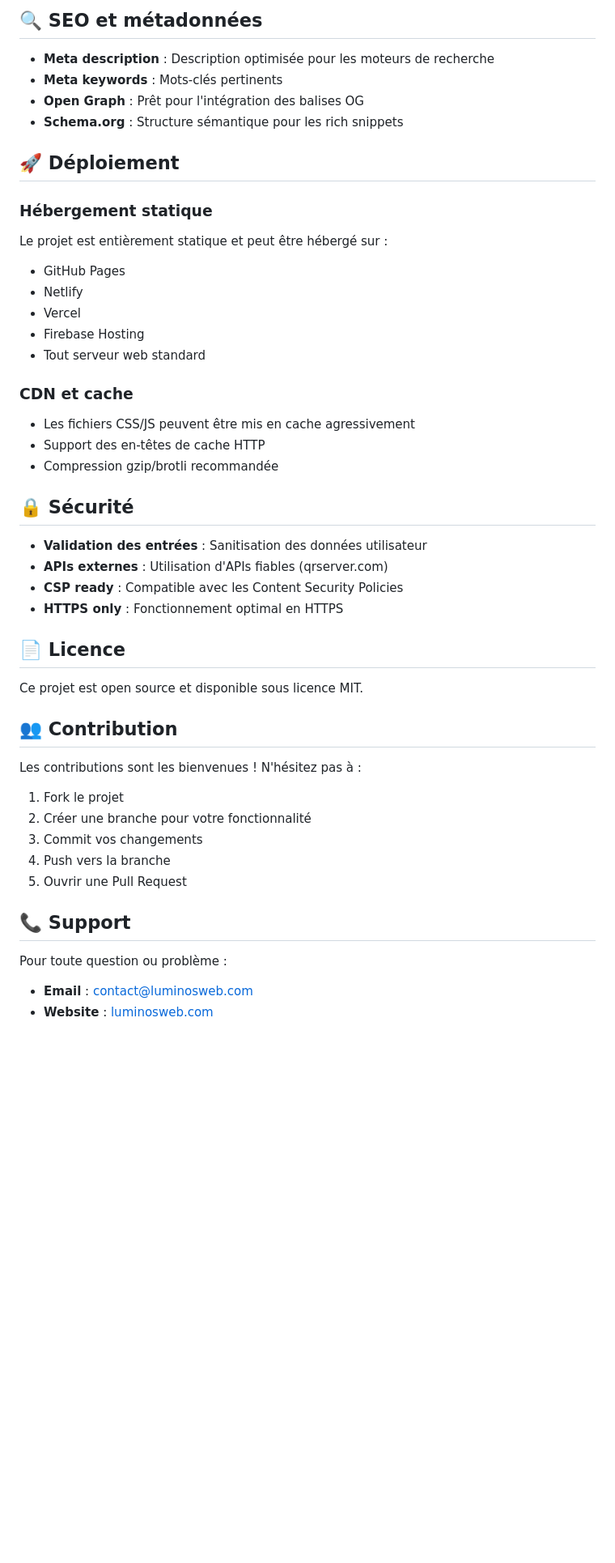
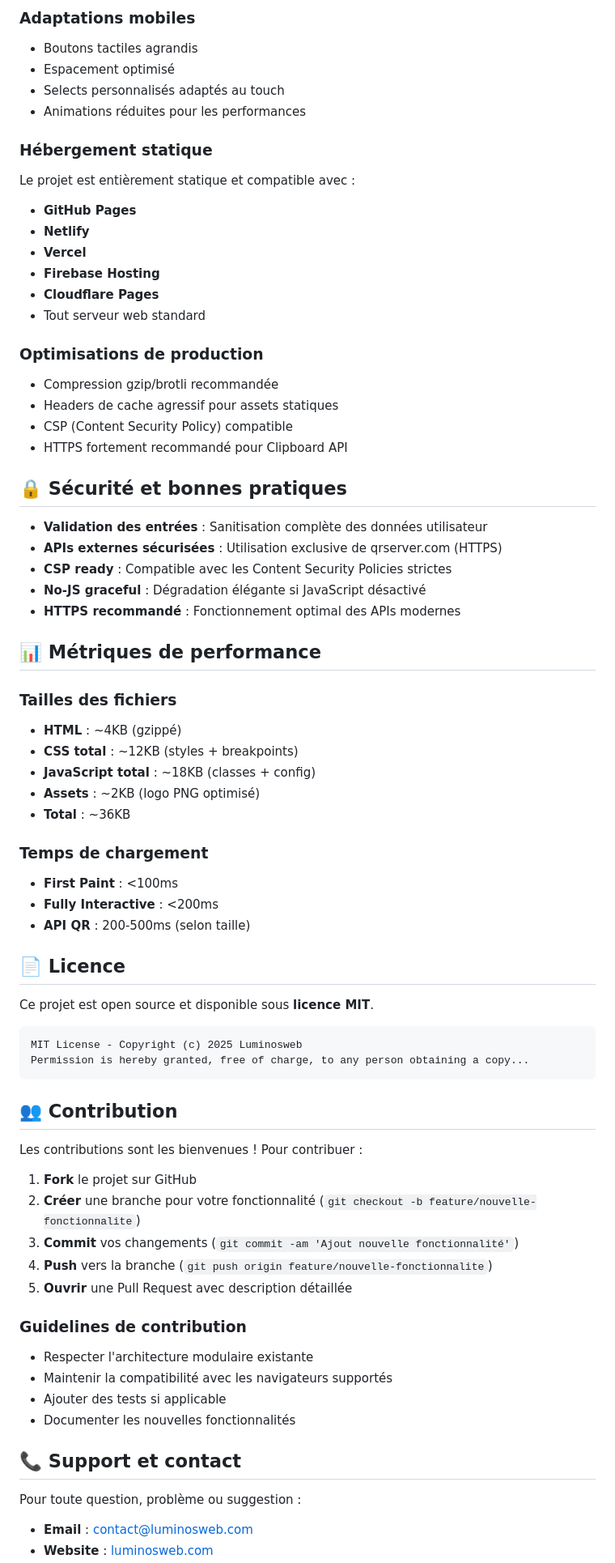
Before and after one commit to LuminosWeb/Web-QRCode-Generator, a Markdown page: README.md, the part around one of its changes. Shown at 81% size. GitHub-like rendering; blank space fills up the shorter version.

````diff
--- a/README.md
+++ b/README.md
@@ -117,48 +148,75 @@ LIMITS: {
 
-## 🔍 SEO et métadonnées
-
-- **Meta description** : Description optimisée pour les moteurs de recherche
-- **Meta keywords** : Mots-clés pertinents
-- **Open Graph** : Prêt pour l'intégration des balises OG
-- **Schema.org** : Structure sémantique pour les rich snippets
-
-## 🚀 Déploiement
+### Adaptations mobiles
+- Boutons tactiles agrandis
+- Espacement optimisé
+- Selects personnalisés adaptés au touch
+- Animations réduites pour les performances
 
 ### Hébergement statique
-Le projet est entièrement statique et peut être hébergé sur :
-- GitHub Pages
-- Netlify
-- Vercel
-- Firebase Hosting
+Le projet est entièrement statique et compatible avec :
+- **GitHub Pages**
+- **Netlify**
+- **Vercel**
+- **Firebase Hosting**
+- **Cloudflare Pages**
 - Tout serveur web standard
 
-### CDN et cache
-- Les fichiers CSS/JS peuvent être mis en cache agressivement
-- Support des en-têtes de cache HTTP
+### Optimisations de production
 - Compression gzip/brotli recommandée
+- Headers de cache agressif pour assets statiques
+- CSP (Content Security Policy) compatible
+- HTTPS fortement recommandé pour Clipboard API
 
-## 🔒 Sécurité
+## 🔒 Sécurité et bonnes pratiques
 
-- **Validation des entrées** : Sanitisation des données utilisateur
-- **APIs externes** : Utilisation d'APIs fiables (qrserver.com)
-- **CSP ready** : Compatible avec les Content Security Policies
-- **HTTPS only** : Fonctionnement optimal en HTTPS
+- **Validation des entrées** : Sanitisation complète des données utilisateur
+- **APIs externes sécurisées** : Utilisation exclusive de qrserver.com (HTTPS)
+- **CSP ready** : Compatible avec les Content Security Policies strictes
+- **No-JS graceful** : Dégradation élégante si JavaScript désactivé
+- **HTTPS recommandé** : Fonctionnement optimal des APIs modernes
+
+## 📊 Métriques de performance
+
+### Tailles des fichiers
+- **HTML** : ~4KB (gzippé)
+- **CSS total** : ~12KB (styles + breakpoints)
+- **JavaScript total** : ~18KB (classes + config)
+- **Assets** : ~2KB (logo PNG optimisé)
+- **Total** : ~36KB
+
+### Temps de chargement
+- **First Paint** : <100ms
+- **Fully Interactive** : <200ms
+- **API QR** : 200-500ms (selon taille)
 
 ## 📄 Licence
 
-Ce projet est open source et disponible sous licence MIT.
+Ce projet est open source et disponible sous **licence MIT**.
+
+```
+MIT License - Copyright (c) 2025 Luminosweb
+Permission is hereby granted, free of charge, to any person obtaining a copy...
+```
 
 ## 👥 Contribution
 
-Les contributions sont les bienvenues ! N'hésitez pas à :
-1. Fork le projet
-2. Créer une branche pour votre fonctionnalité
-3. Commit vos changements
-4. Push vers la branche
-5. Ouvrir une Pull Request
+Les contributions sont les bienvenues ! Pour contribuer :
 
-## 📞 Support
+1. **Fork** le projet sur GitHub
+2. **Créer** une branche pour votre fonctionnalité (`git checkout -b feature/nouvelle-fonctionnalite`)
+3. **Commit** vos changements (`git commit -am 'Ajout nouvelle fonctionnalité'`)
+4. **Push** vers la branche (`git push origin feature/nouvelle-fonctionnalite`)
+5. **Ouvrir** une Pull Request avec description détaillée
 
-Pour toute question ou problème :
-- **Email** : contact@luminosweb.com
+### Guidelines de contribution
+- Respecter l'architecture modulaire existante
+- Maintenir la compatibilité avec les navigateurs supportés
+- Ajouter des tests si applicable
+- Documenter les nouvelles fonctionnalités
+
+## 📞 Support et contact
+
+Pour toute question, problème ou suggestion :
+
+- **Email** : [contact@luminosweb.com](mailto:contact@luminosweb.com)
 - **Website** : [luminosweb.com](https://luminosweb.com)
````
Also changed, not shown: other parts of README.md (+112 -66 lines).
